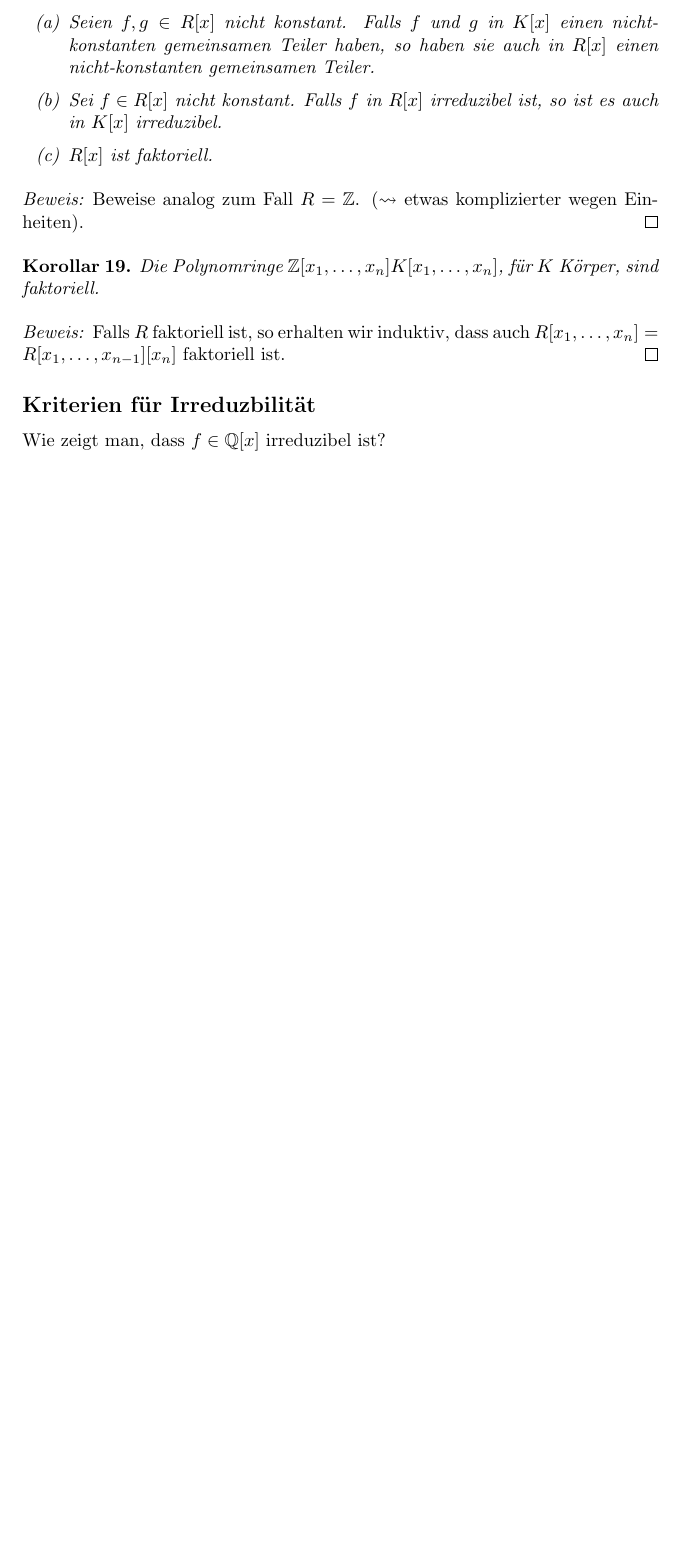
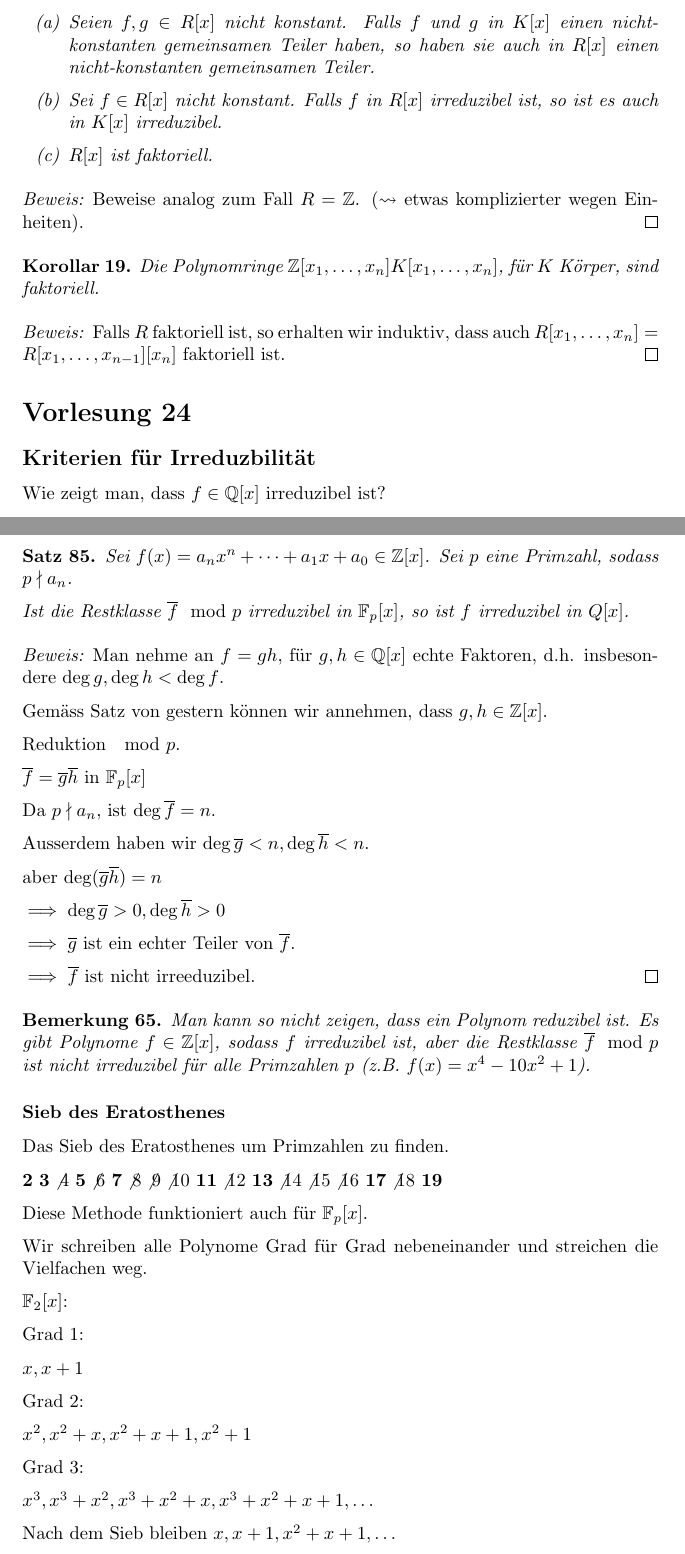
Before and after one commit to franznowak/Algebra-I-HS-2025, a LaTeX document (main.tex): part of page 71 of 71 before the commit and two parts of pages 71 and 72 of 74 after it, the two joined at a grey line, cut so that both start at the same text, the shorter picture padded with empty space. Compiled offline with pdfLaTeX.

Commit message:
add lecture 24

```diff
--- a/main.tex
+++ b/main.tex
@@ -3840,7 +3840,67 @@ $f(x)=a_nx^n+\cdots+a_0\mapsto \overline{a_n}x^n+\cdots+\overline{a_0}=\overline
     Falls $R$ faktoriell ist, so erhalten wir induktiv, dass auch $R[x_1,\ldots,x_n]=R[x_1,\ldots,x_{n-1}][x_n]$ faktoriell ist.
 \end{proof}
 
+\section*{Vorlesung 24}
+
 \subsection*{Kriterien für Irreduzbilität}
 
 Wie zeigt man, dass $f\in \Q[x]$ irreduzibel ist?
 
+\begin{theorem}
+    Sei $f(x) =a_nx^n+\cdots+a_1x+a_0\in\Z[x]$.
+    Sei $p$ eine Primzahl, sodass $p\nmid a_n$.
+
+    Ist die Restklasse $\overline{f} \mod p$ irreduzibel in $\F_p[x]$, so ist $f$ irreduzibel in $Q[x]$.
+\end{theorem}
+\begin{proof}
+    Man nehme an $f=gh$, für $g,h\in\Q[x]$ echte Faktoren, d.h. insbesondere $\deg g, \deg h < \deg f$.
+
+    Gemäss Satz von gestern können wir annehmen, dass $g,h\in \Z[x]$.
+
+    Reduktion $\mod p$.
+
+    $\overline{f} = \overline{g}\overline{h}$ in $\F_p[x]$
+
+    Da $p \nmid a_n$, ist $\deg \overline{f}=n$.
+
+    Ausserdem haben wir $\deg\overline{g}<n, \deg\overline{h}<n$.
+
+    aber $\deg(\overline{g}\overline{h})=n$
+
+    $\implies \deg\overline{g} > 0, \deg \overline{h} >0$
+
+    $\implies \overline{g}$ ist ein echter Teiler von $\overline{f}$.
+
+    $\implies \overline{f}$ ist nicht irreeduzibel.
+\end{proof}
+
+\begin{bemerkung}
+    Man kann so nicht zeigen, dass ein Polynom reduzibel ist.
+    Es gibt Polynome $f\in\Z[x]$, sodass $f$ irreduzibel ist, aber die Restklasse $\overline{f}\mod p$ ist nicht irreduzibel für alle Primzahlen $p$ (z.B. $f(x)=x^4-10x^2+1$).
+\end{bemerkung}
+
+\subsubsection*{Sieb des Eratosthenes}
+
+Das Sieb des Eratosthenes um Primzahlen zu finden.
+
+$\mathbf{2}\ \mathbf{3} \not 4\ \mathbf{5} \not 6\ \mathbf{7} \not 8 \not 9 \not 10\ \mathbf{11} \not{12}\ \mathbf{13} \not{14} \not{15} \not 16\ \mathbf{17} \not {18}\ \mathbf{19}$
+
+Diese Methode funktioniert auch für $\F_p[x]$.
+
+Wir schreiben alle Polynome Grad für Grad nebeneinander und streichen die Vielfachen weg.
+
+$\F_2[x]$:
+
+Grad 1:
+
+$x, x+1$
+
+Grad 2:
+
+$x^2, x^2 + x, x^2 + x + 1, x^2 + 1$
+
+Grad 3:
+
+$x^3, x^3+x^2, x^3+x^2+x, x^3+x^2+x+1, \ldots$
+
+Nach dem Sieb bleiben $x, x+1, x^2 + x + 1, \ldots$
```
Also changed, not shown: main.tex (75 more changed lines).
